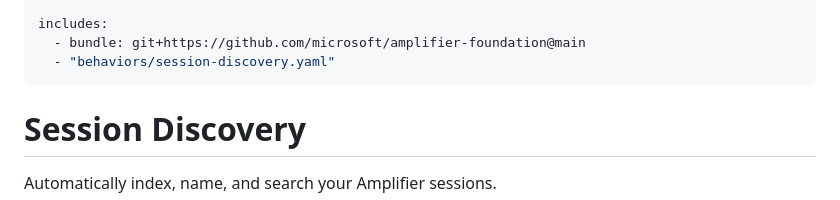
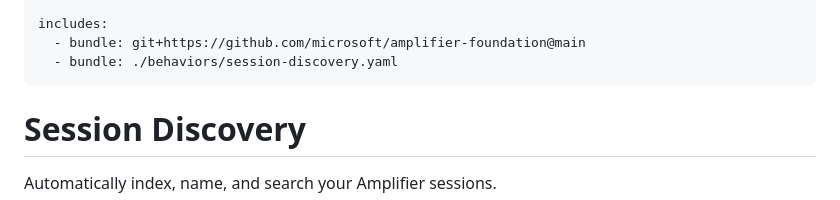
Before and after one commit to ramparte/amplifier-toolkit, a Markdown page: bundles/session-discovery/bundle.md, the part around the change. Drawn GitHub-style.

Commit message:
fix: correct session-discovery behavior include path
Changed from invalid self-reference 'session-discovery#subdirectory=behaviors/session-discovery'
to proper relative path './behaviors/session-discovery.yaml'

Fixes bundle loading error at startup.

🤖 Generated with [Amplifier](https://github.com/microsoft/amplifier)

Co-Authored-By: Amplifier <240397093+microsoft-amplifier@users.noreply.github.com>

```diff
--- a/bundles/session-discovery/bundle.md
+++ b/bundles/session-discovery/bundle.md
@@ -6,7 +6,7 @@ bundle:
 
 includes:
   - bundle: git+https://github.com/microsoft/amplifier-foundation@main
-  - "behaviors/session-discovery.yaml"
+  - bundle: ./behaviors/session-discovery.yaml
 ---
 
 # Session Discovery
```
